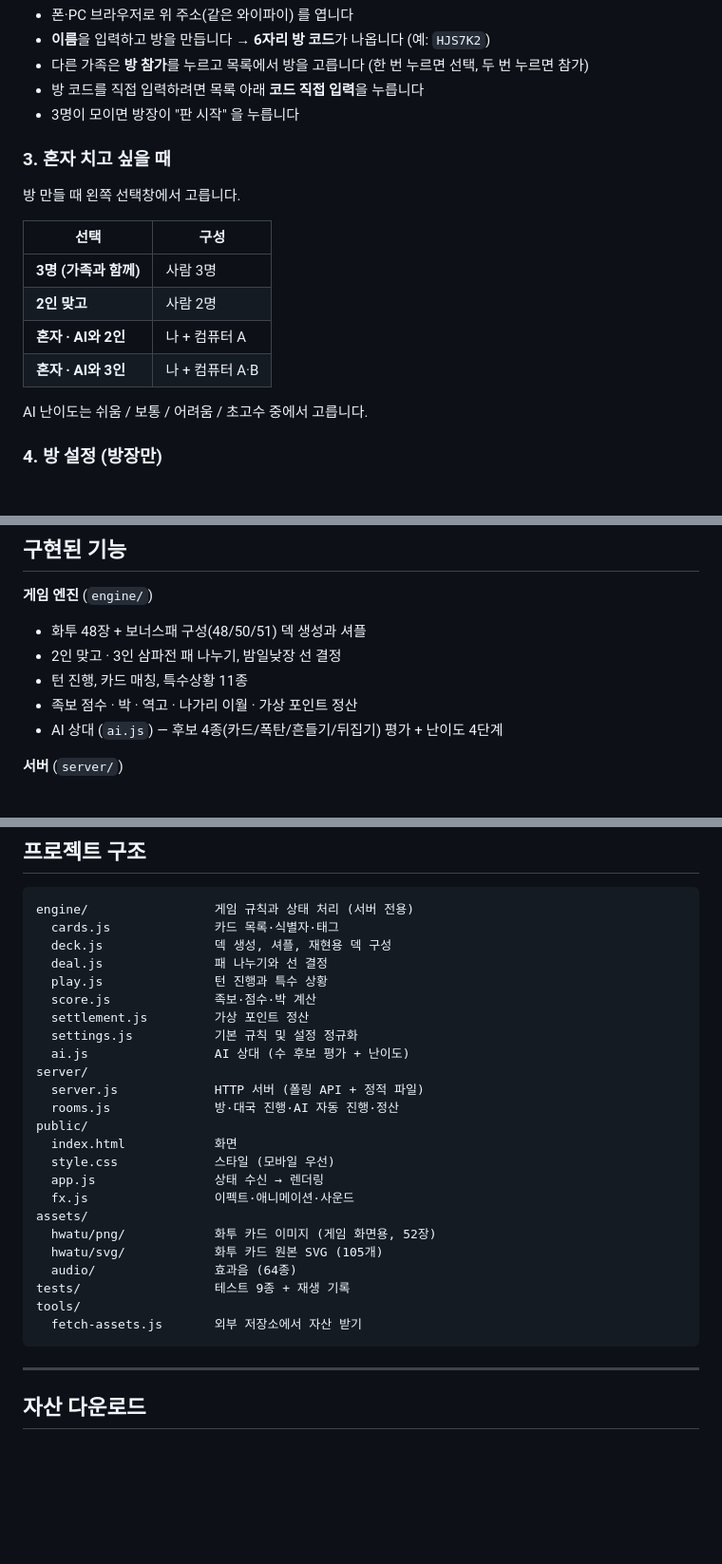
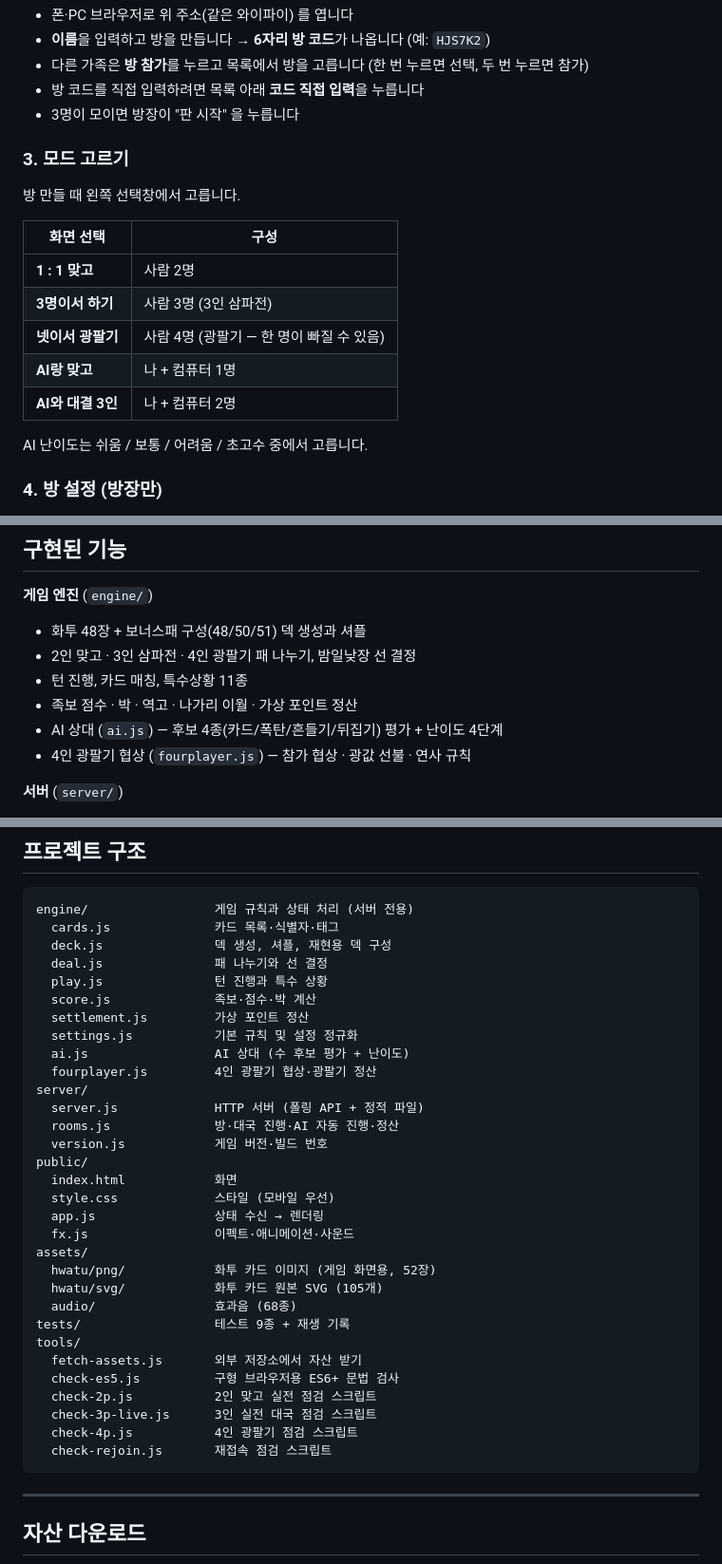
Before and after one commit to Donian-kor/AI_GoStop, a Markdown page: README.md, 3 parts joined by grey strips. Shown at 95% size. Rendered like a GitHub page; blank space fills up the shorter version.

````diff
--- a/README.md
+++ b/README.md
@@ -64,16 +64,17 @@ npm start
 - 방 코드를 직접 입력하려면 목록 아래 **코드 직접 입력**을 누릅니다
 - 3명이 모이면 방장이 "판 시작" 을 누릅니다
 
-### 3. 혼자 치고 싶을 때
+### 3. 모드 고르기
 
 방 만들 때 왼쪽 선택창에서 고릅니다.
 
-| 선택 | 구성 |
+| 화면 선택 | 구성 |
 |---|---|
-| **3명 (가족과 함께)** | 사람 3명 |
-| **2인 맞고** | 사람 2명 |
-| **혼자 · AI와 2인** | 나 + 컴퓨터 A |
-| **혼자 · AI와 3인** | 나 + 컴퓨터 A·B |
+| **1 : 1 맞고** | 사람 2명 |
+| **3명이서 하기** | 사람 3명 (3인 삼파전) |
+| **넷이서 광팔기** | 사람 4명 (광팔기 — 한 명이 빠질 수 있음) |
+| **AI랑 맞고** | 나 + 컴퓨터 1명 |
+| **AI와 대결 3인** | 나 + 컴퓨터 2명 |
 
 AI 난이도는 쉬움 / 보통 / 어려움 / 초고수 중에서 고릅니다.
 
@@ -105,10 +106,11 @@ AI 난이도는 쉬움 / 보통 / 어려움 / 초고수 중에서 고릅니다.
 
 **게임 엔진** (`engine/`)
 - 화투 48장 + 보너스패 구성(48/50/51) 덱 생성과 셔플
-- 2인 맞고 · 3인 삼파전 패 나누기, 밤일낮장 선 결정
+- 2인 맞고 · 3인 삼파전 · 4인 광팔기 패 나누기, 밤일낮장 선 결정
 - 턴 진행, 카드 매칭, 특수상황 11종
 - 족보 점수 · 박 · 역고 · 나가리 이월 · 가상 포인트 정산
 - AI 상대 (`ai.js`) — 후보 4종(카드/폭탄/흔들기/뒤집기) 평가 + 난이도 4단계
+- 4인 광팔기 협상 (`fourplayer.js`) — 참가 협상 · 광값 선불 · 연사 규칙
 
 **서버** (`server/`)
 - 방 만들기(6자리 코드) · 참가 · **폴링 동기화**(1.2초) · **손패 은닉** · 재접속 · 시간제한 · 타임아웃
@@ -165,9 +167,11 @@ engine/                 게임 규칙과 상태 처리 (서버 전용)
   settlement.js         가상 포인트 정산
   settings.js           기본 규칙 및 설정 정규화
   ai.js                 AI 상대 (수 후보 평가 + 난이도)
+  fourplayer.js         4인 광팔기 협상·광팔기 정산
 server/
   server.js             HTTP 서버 (폴링 API + 정적 파일)
   rooms.js              방·대국 진행·AI 자동 진행·정산
+  version.js            게임 버전·빌드 번호
 public/
   index.html            화면
   style.css             스타일 (모바일 우선)
@@ -176,10 +180,15 @@ public/
 assets/
   hwatu/png/            화투 카드 이미지 (게임 화면용, 52장)
   hwatu/svg/            화투 카드 원본 SVG (105개)
-  audio/                효과음 (64종)
+  audio/                효과음 (68종)
 tests/                  테스트 9종 + 재생 기록
 tools/
   fetch-assets.js       외부 저장소에서 자산 받기
+  check-es5.js          구형 브라우저용 ES6+ 문법 검사
+  check-2p.js           2인 맞고 실전 점검 스크립트
+  check-3p-live.js      3인 실전 대국 점검 스크립트
+  check-4p.js           4인 광팔기 점검 스크립트
+  check-rejoin.js       재접속 점검 스크립트
 ```
 
 ---
````
Also changed, not shown: other parts of README.md (+2 -3 lines), BENCHMARK.md (+1 -1 lines), gostop-game.md (+46 -23 lines).
